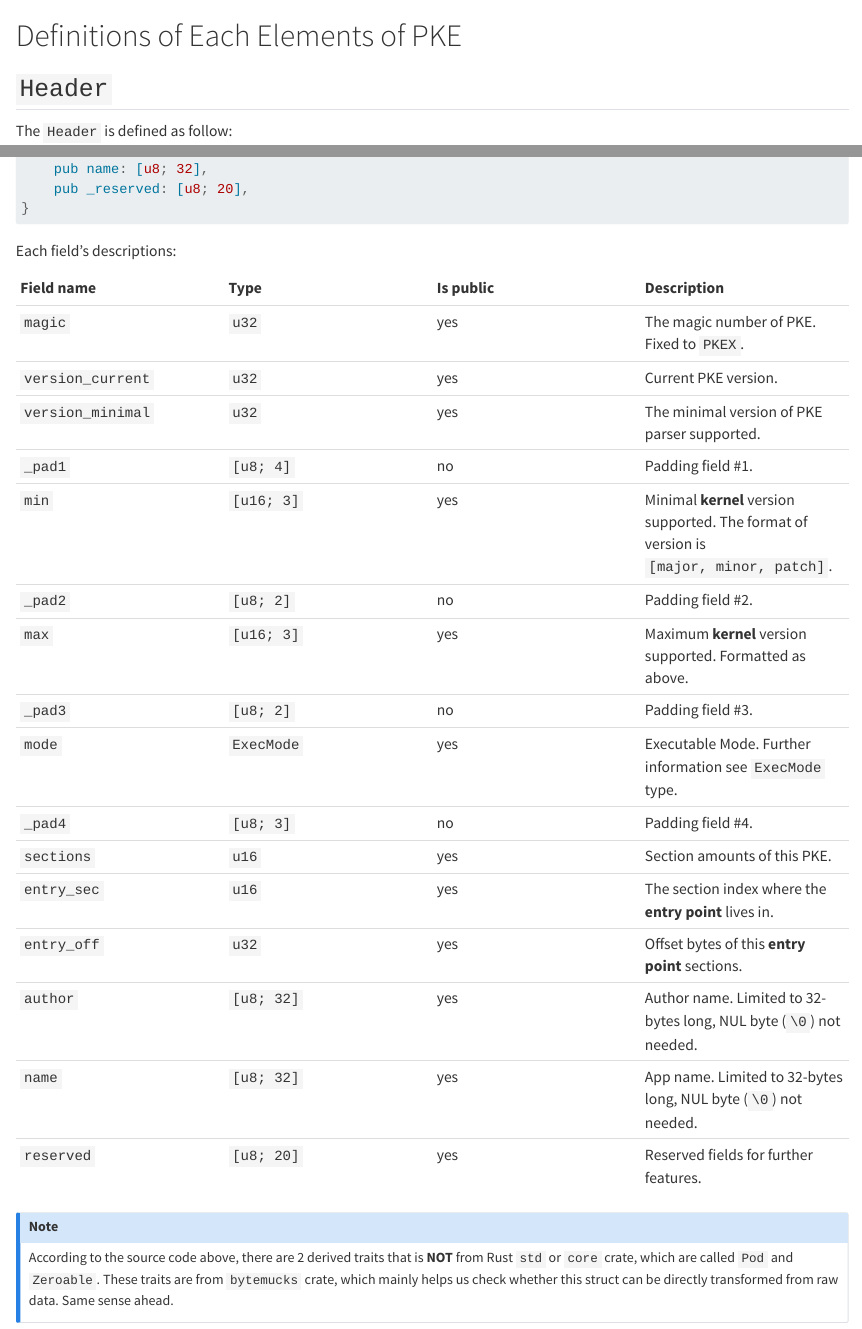
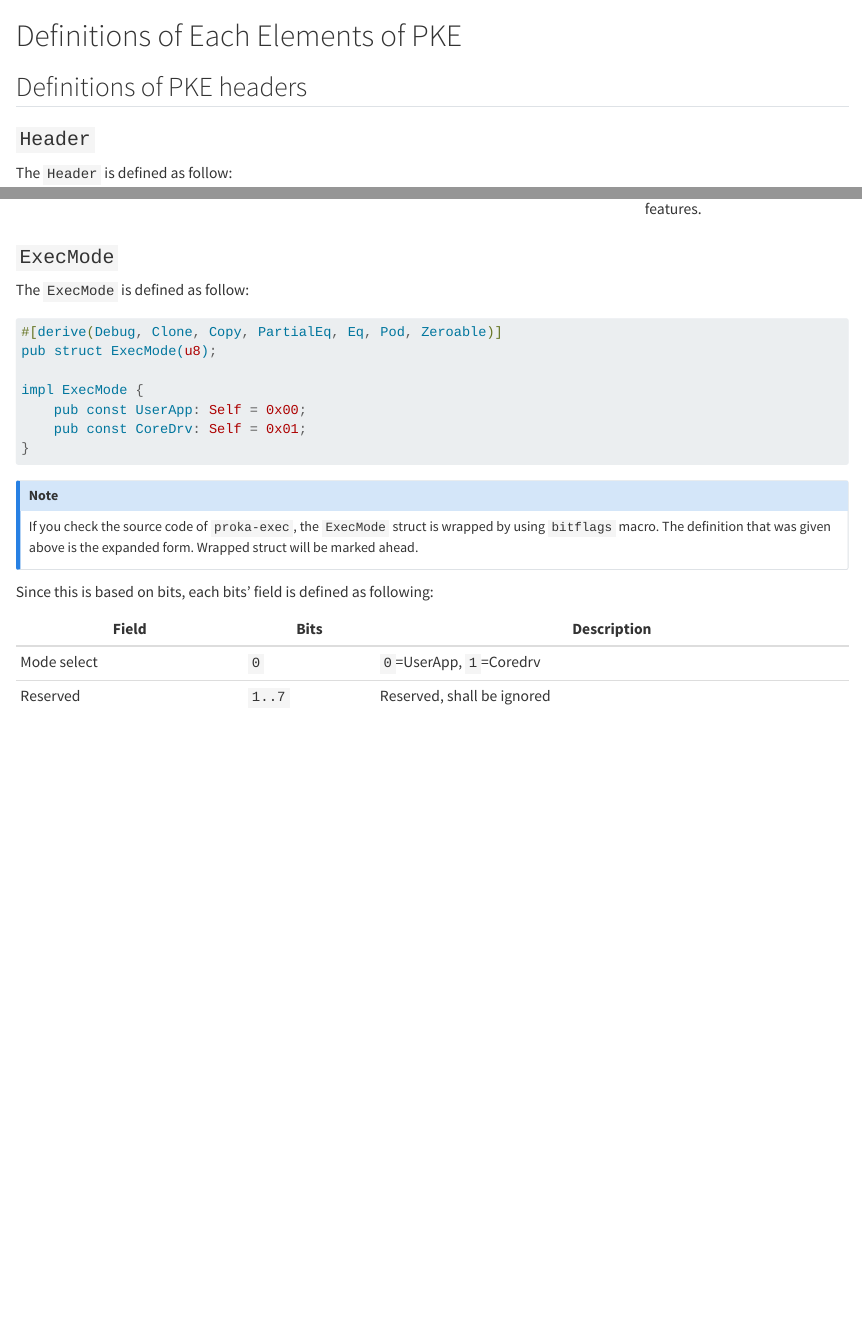
Before and after one commit to RainSTR-Studio/proka-docs, a Quarto document (part-2/c4-pke-defs.qmd): the page in a window 1100 px wide, from its top, and a second part further down, joined at a grey line. Rendered offline with R 4.5, knitr and Pandoc in place of Quarto, with nearby package versions.

Commit message:
feat(p2): added ExecMode definition

````diff
--- a/part-2/c4-pke-defs.qmd
+++ b/part-2/c4-pke-defs.qmd
@@ -1,6 +1,8 @@
 # Definitions of Each Elements of PKE
 
-## `Header`
+## Definitions of PKE headers
+
+### `Header`
 The `Header` is defined as follow:
 
 ```rust
@@ -38,11 +44,10 @@ Each field's descriptions:
 | `_pad2` 	| `[u8; 2]` 	| no 	| Padding field #2. 	|
 | `max` 	| `[u16; 3]` 	| yes 	| Maximum **kernel** version supported. Formatted as above. 	|
 | `_pad3` 	| `[u8; 2]` 	| no 	| Padding field #3. 	|
-| `mode` 	| `ExecMode` 	| yes 	| Executable Mode. Further information see `ExecMode` type. 	|
+| `mode` 	| `ExecMode` 	| yes 	| Executable Mode. See @sec-pke-header-execmode for more informations. 	|
 | `_pad4` 	| `[u8; 3]` 	| no 	| Padding field #4. 	|
 | `sections` 	| `u16` 	| yes 	| Section amounts of this PKE. 	|
 | `entry_sec` 	| `u16` 	| yes 	| The section index where the **entry point** lives in. 	|
 | `entry_off` 	| `u32` 	| yes 	| Offset bytes of this **entry point** sections. 	|
 | `author` 	| `[u8; 32]` 	| yes 	| Author name. Limited to 32-bytes long, NUL byte (`\0`) not needed. 	|
 | `name` 	| `[u8; 32]` 	| yes 	| App name. Limited to 32-bytes long, NUL byte (`\0`) not needed. 	|
-| `reserved` 	| `[u8; 20]` 	| yes 	| Reserved fields for further features. 	|
@@ -49,4 +56,23 @@ Each field's descriptions:
+### `ExecMode` {#sec-pke-header-execmode}
+The `ExecMode` is defined as follow:
+
+```rust
+#[derive(Debug, Clone, Copy, PartialEq, Eq, Pod, Zeroable)]
+pub struct ExecMode(u8);
+
+impl ExecMode {
+    pub const UserApp: Self = 0x00;
+    pub const CoreDrv: Self = 0x01;
+}
+```
 
 ::: {.callout-note}
-According to the source code above, there are 2 derived traits that is **NOT** from Rust `std` or `core` crate, which are called `Pod` and `Zeroable`. These traits are from `bytemucks` crate, which mainly helps us check whether this struct can be directly transformed from raw data. Same sense ahead.
+If you check the source code of `proka-exec`, the `ExecMode` struct is wrapped by using `bitflags` macro. The definition that was given above is the expanded form. Wrapped struct will be marked ahead.
 :::
+
+Since this is based on bits, each bits' field is defined as following:
+
+| Field 	| Bits 	| Description 	|
+|---	|---	|---	|
+| Mode select 	| `0` 	| `0`=UserApp, `1`=Coredrv 	|
+| Reserved 	| `1..7` 	| Reserved, shall be ignored 	|
````
Also changed, not shown: part-1/c2-basic-arch.qmd (+5 -1 lines), part-2/c4-pke-defs.qmd (6 more changed lines).
